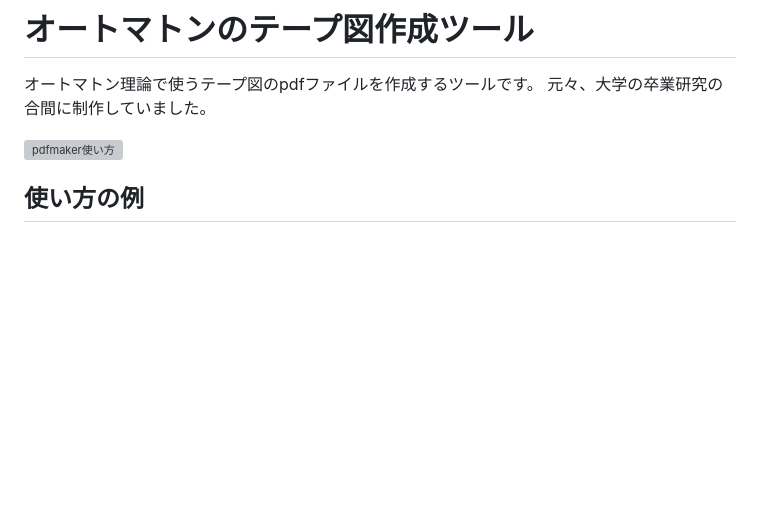
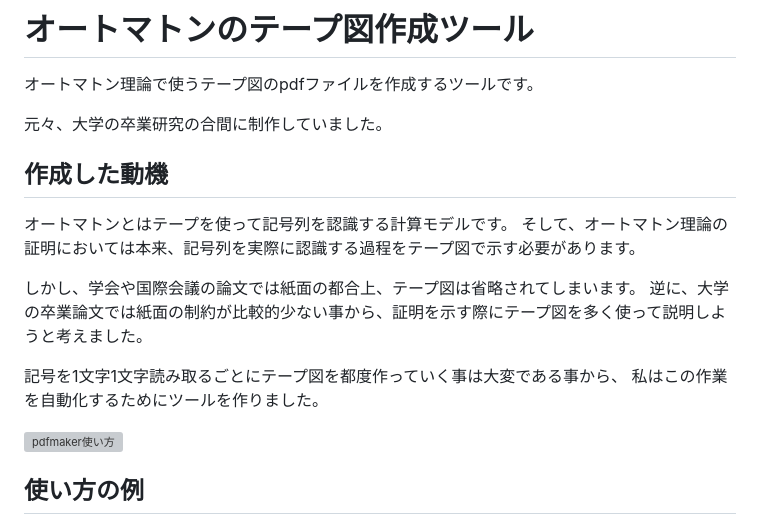
Before and after one commit to yukiyamasita2834649-commits/AutomatonTapeFigMaker, a Markdown page: README.md, the part around the change. Drawn GitHub-style; blank space fills up the shorter version; grey boxes are pictures that could not be loaded.

Commit message:
add in README : 作成した動機 を追加

```diff
--- a/README.md
+++ b/README.md
@@ -1,6 +1,17 @@
 # オートマトンのテープ図作成ツール
 オートマトン理論で使うテープ図のpdfファイルを作成するツールです。
+
 元々、大学の卒業研究の合間に制作していました。
+
+## 作成した動機
+オートマトンとはテープを使って記号列を認識する計算モデルです。
+そして、オートマトン理論の証明においては本来、記号列を実際に認識する過程をテープ図で示す必要があります。
+
+しかし、学会や国際会議の論文では紙面の都合上、テープ図は省略されてしまいます。
+逆に、大学の卒業論文では紙面の制約が比較的少ない事から、証明を示す際にテープ図を多く使って説明しようと考えました。
+
+記号を1文字1文字読み取るごとにテープ図を都度作っていく事は大変である事から、
+私はこの作業を自動化するためにツールを作りました。
 
 ![pdfmaker使い方](pdfmaker使い方.gif)
 
```
